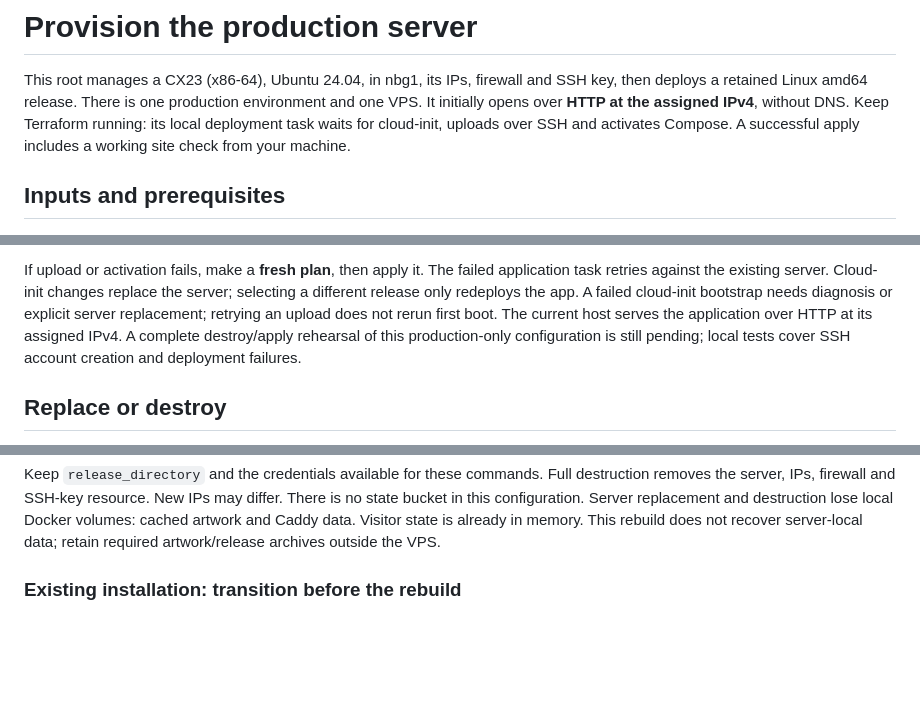
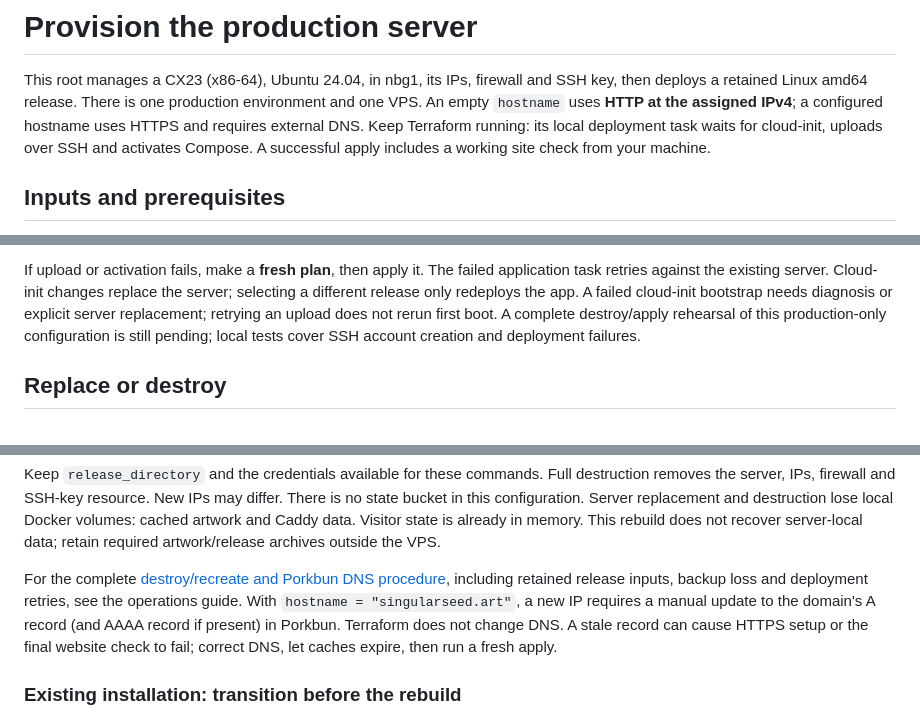
Before and after one commit to jaminalder/go-graphics, a Markdown page: deploy/terraform/README.md, 3 parts joined by grey strips. Rendered like a GitHub page; blank space fills up the shorter version.

Commit message:
docs: explain infrastructure recreation and Porkbun DNS updates

```diff
--- a/deploy/terraform/README.md
+++ b/deploy/terraform/README.md
@@ -2,8 +2,9 @@
 
 This root manages a CX23 (x86-64), Ubuntu 24.04, in nbg1, its IPs,
 firewall and SSH key, then deploys a retained Linux amd64 release. There is
-one production environment and one VPS. It initially opens over **HTTP at the
-assigned IPv4**, without DNS. Keep Terraform running:
+one production environment and one VPS. An empty `hostname` uses **HTTP at the
+assigned IPv4**; a configured hostname uses HTTPS and requires external DNS.
+Keep Terraform running:
 its local deployment task waits for cloud-init, uploads over SSH and activates
 Compose. A successful apply includes a working site check from your machine.
 
@@ -73,8 +74,7 @@ If upload or activation fails, make a **fresh plan**, then apply it. The failed
 application task retries against the existing server. Cloud-init changes
 replace the server; selecting a different release only redeploys the app.
 A failed cloud-init bootstrap needs diagnosis or explicit server replacement;
-retrying an upload does not rerun first boot. The current host serves the
-application over HTTP at its assigned IPv4.
+retrying an upload does not rerun first boot.
 A complete destroy/apply rehearsal of this production-only configuration is
 still pending; local tests cover SSH account creation and deployment failures.
 
@@ -103,6 +103,13 @@ IPs may differ. There is no state bucket in this configuration. Server replaceme
 and destruction lose local Docker volumes: cached artwork and Caddy data.
 Visitor state is already in memory. This rebuild does not recover server-local
 data; retain required artwork/release archives outside the VPS.
+
+For the complete [destroy/recreate and Porkbun DNS procedure](../../docs/operations/provisioning.md#destroy-and-recreate-the-deployment),
+including retained release inputs, backup loss and deployment retries, see the
+operations guide. With `hostname = "singularseed.art"`, a new IP requires a
+manual update to the domain's A record (and AAAA record if present) in Porkbun.
+Terraform does not change DNS. A stale record can cause HTTPS setup or the final
+website check to fail; correct DNS, let caches expire, then run a fresh apply.
 
 ### Existing installation: transition before the rebuild
 
```
Also changed, not shown: docs/operations/provisioning.md (+38 -0 lines).
